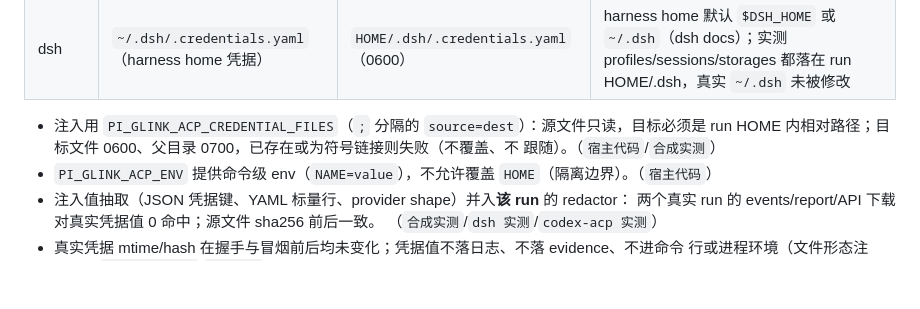
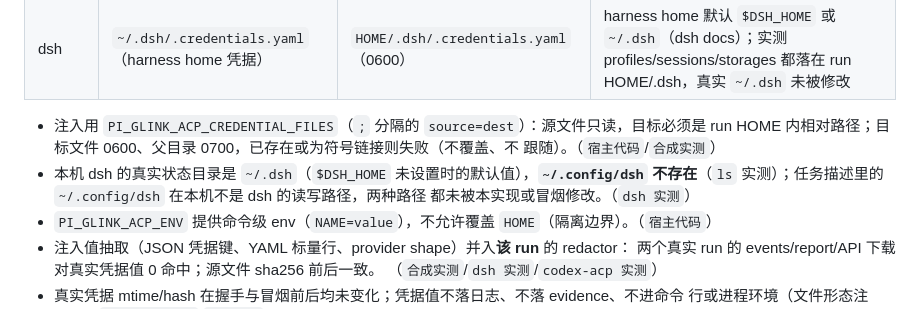
Before and after one commit to coldxiangyu163/glink-harness, a Markdown page: docs/acp-integration-notes.md, the part around the change. GitHub-like rendering; blank space fills up the shorter version.

Commit message:
集成笔记：记录本机 dsh 状态目录为 ~/.dsh，~/.config/dsh 不存在（实测）

```diff
--- a/docs/acp-integration-notes.md
+++ b/docs/acp-integration-notes.md
@@ -279,6 +279,9 @@ support），不依赖可选能力位、不依赖任何 agent 私有扩展；围
 * 注入用 `PI_GLINK_ACP_CREDENTIAL_FILES`（`;` 分隔的 `source=dest`）：源文件只读，目标必须是
   run HOME 内相对路径；目标文件 0600、父目录 0700，已存在或为符号链接则失败（不覆盖、不
   跟随）。（`宿主代码`/`合成实测`）
+* 本机 dsh 的真实状态目录是 `~/.dsh`（`$DSH_HOME` 未设置时的默认值），**`~/.config/dsh`
+  不存在**（`ls` 实测）；任务描述里的 `~/.config/dsh` 在本机不是 dsh 的读写路径，两种路径
+  都未被本实现或冒烟修改。（`dsh 实测`）
 * `PI_GLINK_ACP_ENV` 提供命令级 env（`NAME=value`），不允许覆盖 `HOME`（隔离边界）。（`宿主代码`）
 * 注入值抽取（JSON 凭据键、YAML 标量行、provider shape）并入**该 run** 的 redactor：
   两个真实 run 的 events/report/API 下载对真实凭据值 0 命中；源文件 sha256 前后一致。
```
